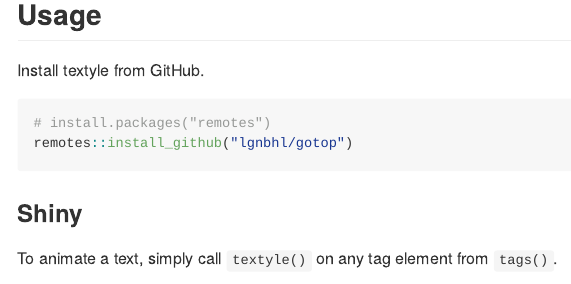
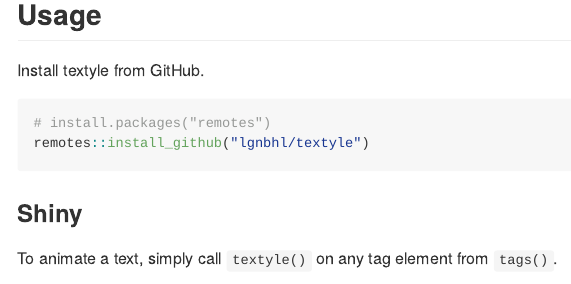
Before and after one commit to lgnbhl/textyle, an R Markdown document (README.Rmd): the page in a window 1100 px wide, from 250 px down. Rendered offline with R 4.5, knitr and Pandoc, with nearby package versions; badge pictures from the web are left out.

Commit message:
Update README.Rmd

````diff
--- a/README.Rmd
+++ b/README.Rmd
@@ -24,7 +24,7 @@
 
 ```{r install github, eval = FALSE}
 # install.packages("remotes")
-remotes::install_github("lgnbhl/gotop")
+remotes::install_github("lgnbhl/textyle")
 ```
 
 ### Shiny
````
